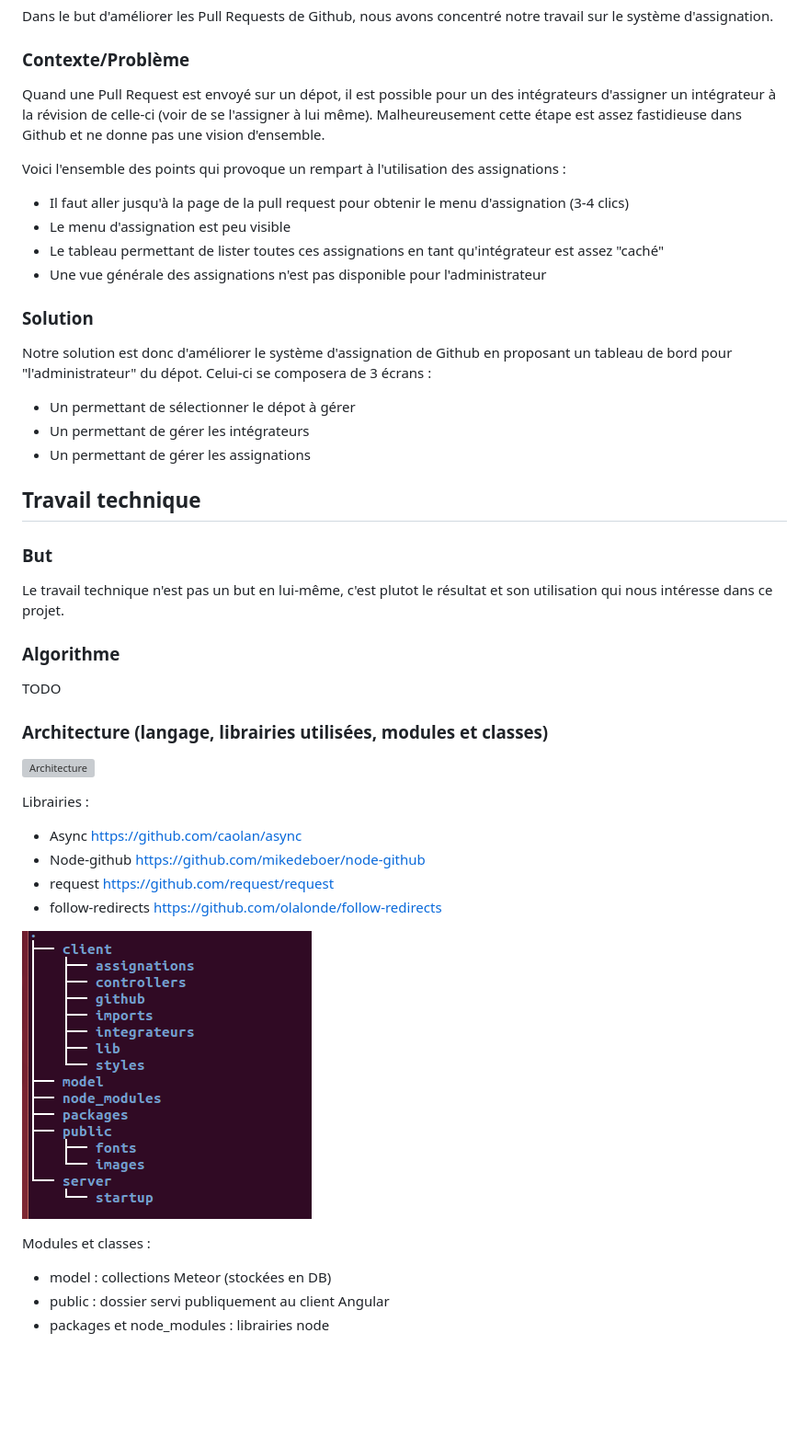
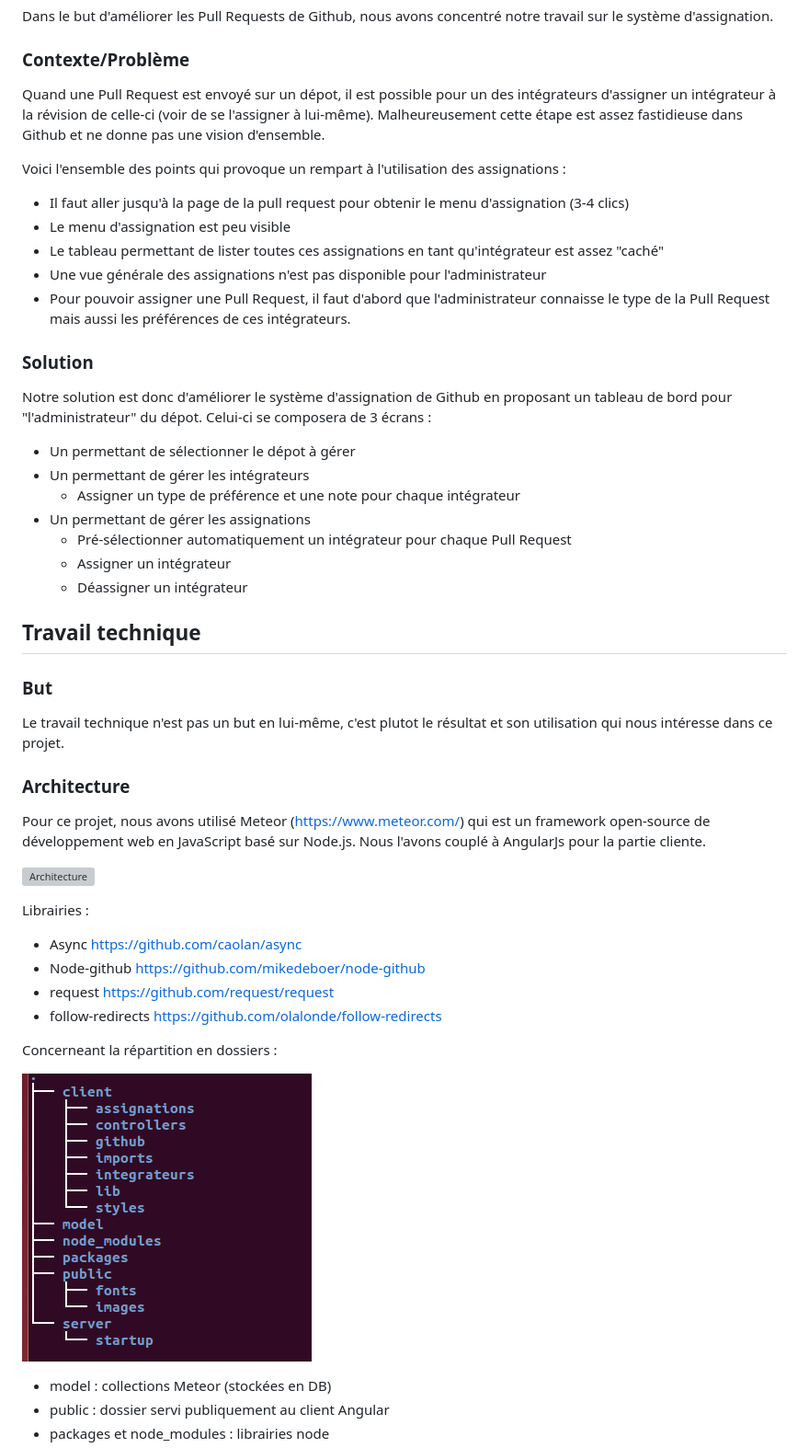
Before and after one commit to Oupsla/Dashboard-Pr, a Markdown page: README.md, the part around one of its changes. Shown at 92% size. Rendered like a GitHub page; blank space fills up the shorter version; grey boxes are pictures that could not be loaded.

```diff
--- a/README.md
+++ b/README.md
@@ -16,7 +16,7 @@ Dans le but d'améliorer les Pull Requests de Github, nous avons concentré notr
 
 
 ### Contexte/Problème
-Quand une Pull Request est envoyé sur un dépot, il est possible pour un des intégrateurs d'assigner un intégrateur à la révision de celle-ci (voir de se l'assigner à lui même).
+Quand une Pull Request est envoyé sur un dépot, il est possible pour un des intégrateurs d'assigner un intégrateur à la révision de celle-ci (voir de se l'assigner à lui-même).
 Malheureusement cette étape est assez fastidieuse dans Github et ne donne pas une vision d'ensemble.
 
 
@@ -25,6 +25,7 @@ Voici l'ensemble des points qui provoque un rempart à l'utilisation des assigna
 - Le menu d'assignation est peu visible
 - Le tableau permettant de lister toutes ces assignations en tant qu'intégrateur est assez "caché"
 - Une vue générale des assignations n'est pas disponible pour l'administrateur
+- Pour pouvoir assigner une Pull Request, il faut d'abord que l'administrateur connaisse le type de la Pull Request mais aussi les préférences de ces intégrateurs.
 
 
 ### Solution
@@ -32,16 +33,22 @@ Notre solution est donc d'améliorer le système d'assignation de Github en prop
 Celui-ci se composera de 3 écrans :
 - Un permettant de sélectionner le dépot à gérer
 - Un permettant de gérer les intégrateurs
+    - Assigner un type de préférence et une note pour chaque intégrateur
 - Un permettant de gérer les assignations
+    - Pré-sélectionner automatiquement un intégrateur pour chaque Pull Request
+    - Assigner un intégrateur
+    - Déassigner un intégrateur
 
 
 
 ## Travail technique
 ### But
 Le travail technique n'est pas un but en lui-même, c'est plutot le résultat et son utilisation qui nous intéresse dans ce projet.
-### Algorithme
-TODO
-### Architecture (langage, librairies utilisées, modules et classes)
+
+
+### Architecture
+
+Pour ce projet, nous avons utilisé Meteor (https://www.meteor.com/) qui est un framework open-source de développement web en JavaScript basé sur Node.js. Nous l'avons couplé à AngularJs pour la partie cliente.
 
 ![Architecture](https://raw.githubusercontent.com/Oupsla/Dashboard-Pr/master/public/images/System.png)
 
@@ -51,9 +58,11 @@ Librairies :
 - request https://github.com/request/request
 - follow-redirects https://github.com/olalonde/follow-redirects
 
+
+Concerneant la répartition en dossiers :
+
 ![Découpage](https://raw.githubusercontent.com/Oupsla/Dashboard-Pr/master/public/images/FileSystem.png)
 
-Modules et classes :
 - model : collections Meteor (stockées en DB)
 - public : dossier servi publiquement au client Angular
 - packages et node_modules : librairies node
```
Also changed, not shown: other parts of README.md (+47 -6 lines), public/images/Assignations.png (added), public/images/Integrateurs.png (added), public/images/Selection.png (added), 1 other file.
